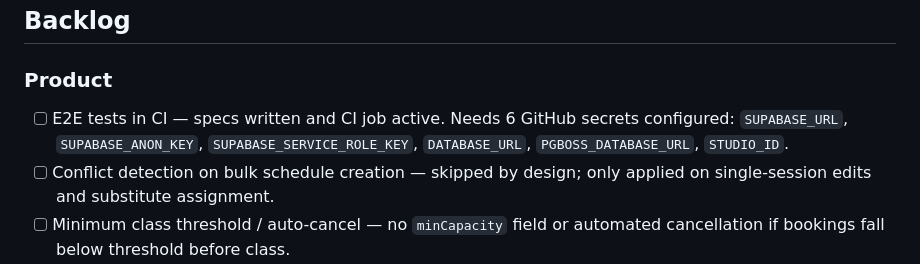
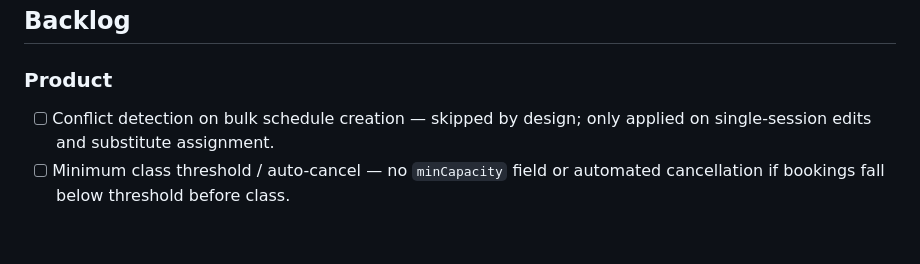
Before and after one commit to Darzaguhl/Packd-preprod, a Markdown page: CLAUDE.md, the part around the change. Rendered like a GitHub page; blank space fills up the shorter version.

Commit message:
chore: E2E CI now live — remove from backlog, update memory
GitHub secrets are configured; E2E job runs on every push to main
and every PR. Remove the item from the product backlog.

Co-Authored-By: Claude Sonnet 4.6 <noreply@anthropic.com>

```diff
--- a/CLAUDE.md
+++ b/CLAUDE.md
@@ -365,7 +365,6 @@ For each file in `apps/api/src/routes/`, check:
 ## Backlog
 
 ### Product
-- [ ] E2E tests in CI — specs written and CI job active. Needs 6 GitHub secrets configured: `SUPABASE_URL`, `SUPABASE_ANON_KEY`, `SUPABASE_SERVICE_ROLE_KEY`, `DATABASE_URL`, `PGBOSS_DATABASE_URL`, `STUDIO_ID`.
 - [ ] Conflict detection on bulk schedule creation — skipped by design; only applied on single-session edits and substitute assignment.
 - [ ] Minimum class threshold / auto-cancel — no `minCapacity` field or automated cancellation if bookings fall below threshold before class.
 - [ ] Class series / multi-session bookings — no concept of booking a 6-week course as a unit.
```
